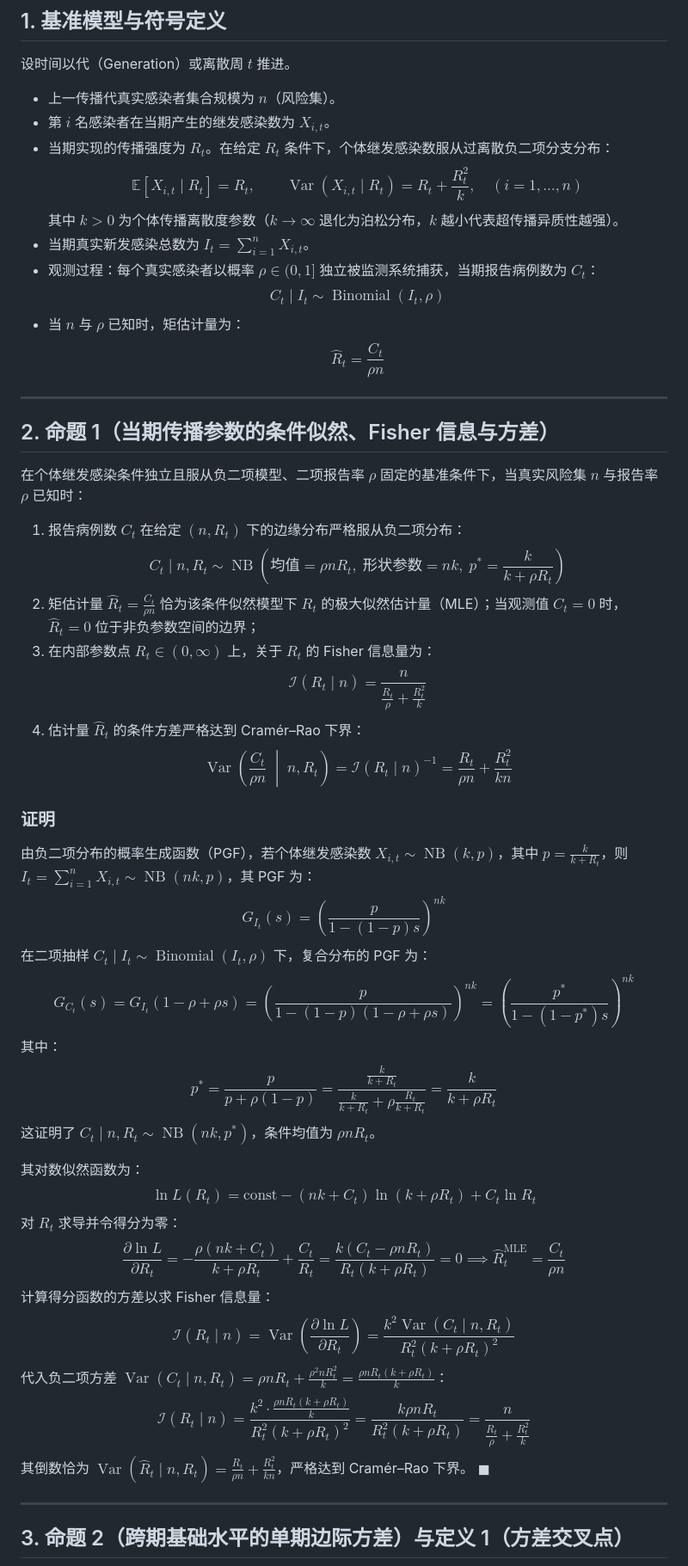
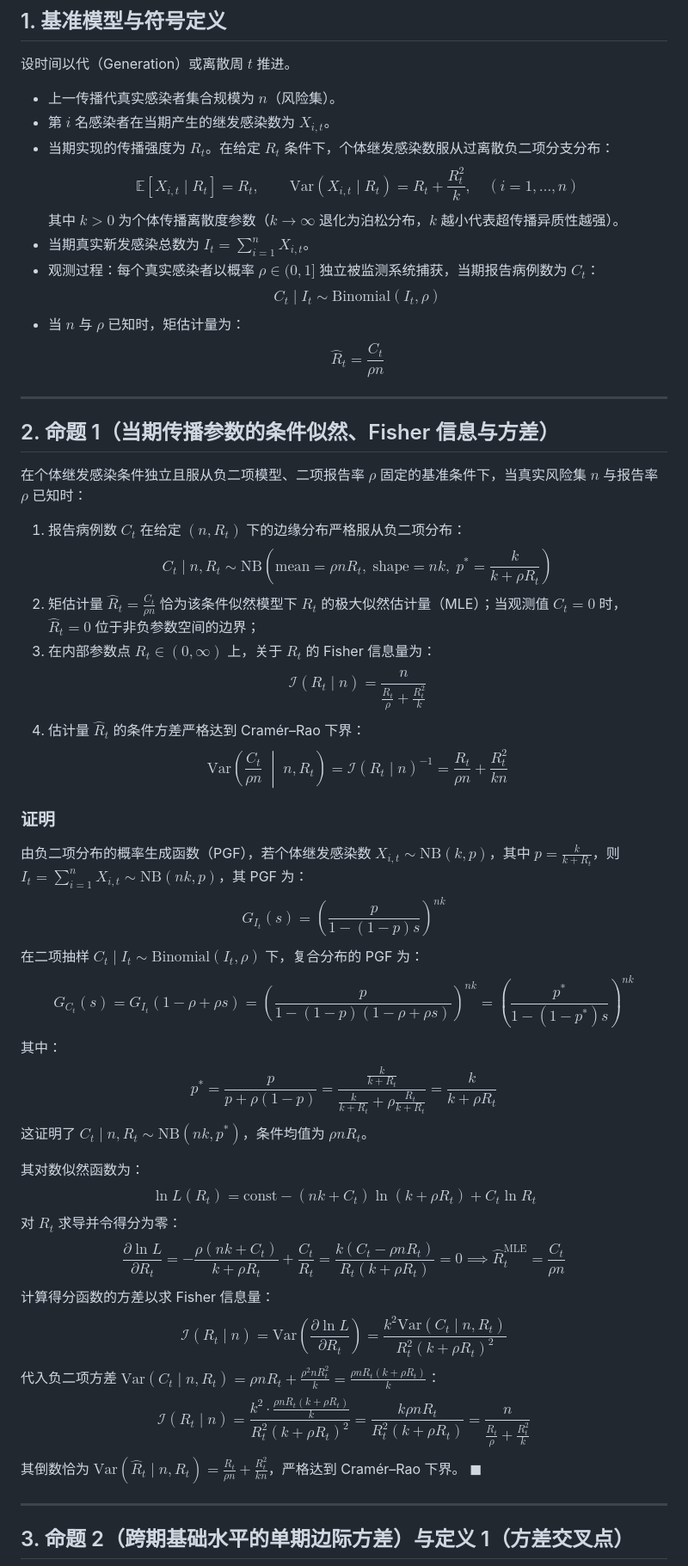
Before and after one commit to wangchi2068/case-count-inference-bottleneck, a Markdown page: theory/propositions_and_proofs.md, the part around one of its changes. Shown at 86% size. GitHub-like rendering.

Commit message:
修复GitHub Markdown数学公式渲染：将KaTeX受限宏\operatorname全面替换为\mathrm，消除网页端'The following macros are not allowed: operatorname'报错

```diff
--- a/theory/propositions_and_proofs.md
+++ b/theory/propositions_and_proofs.md
@@ -10,11 +10,11 @@
 - 上一传播代真实感染者集合规模为 $n$（风险集）。
 - 第 $i$ 名感染者在当期产生的继发感染数为 $X_{i,t}$。
 - 当期实现的传播强度为 $R_t$。在给定 $R_t$ 条件下，个体继发感染数服从过离散负二项分支分布：
-  $$\mathbb{E}[X_{i,t} \mid R_t] = R_t, \qquad \operatorname{Var}(X_{i,t} \mid R_t) = R_t + \frac{R_t^2}{k}, \quad (i = 1, \dots, n)$$
+  $$\mathbb{E}[X_{i,t} \mid R_t] = R_t, \qquad \mathrm{Var}(X_{i,t} \mid R_t) = R_t + \frac{R_t^2}{k}, \quad (i = 1, \dots, n)$$
   其中 $k > 0$ 为个体传播离散度参数（$k \to \infty$ 退化为泊松分布，$k$ 越小代表超传播异质性越强）。
 - 当期真实新发感染总数为 $I_t = \sum_{i=1}^n X_{i,t}$。
 - 观测过程：每个真实感染者以概率 $\rho \in (0, 1]$ 独立被监测系统捕获，当期报告病例数为 $C_t$：
-  $$C_t \mid I_t \sim \operatorname{Binomial}(I_t, \rho)$$
+  $$C_t \mid I_t \sim \mathrm{Binomial}(I_t, \rho)$$
 - 当 $n$ 与 $\rho$ 已知时，矩估计量为：
   $$\widehat{R}_t = \frac{C_t}{\rho n}$$
 
@@ -24,31 +24,31 @@
 
 在个体继发感染条件独立且服从负二项模型、二项报告率 $\rho$ 固定的基准条件下，当真实风险集 $n$ 与报告率 $\rho$ 已知时：
 1. 报告病例数 $C_t$ 在给定 $(n, R_t)$ 下的边缘分布严格服从负二项分布：
-   $$C_t \mid n, R_t \sim \operatorname{NB}\!\left(\text{均值} = \rho n R_t, \; \text{形状参数} = nk, \; p^* = \frac{k}{k + \rho R_t}\right)$$
+   $$C_t \mid n, R_t \sim \mathrm{NB}\!\left(\mathrm{mean} = \rho n R_t, \; \mathrm{shape} = nk, \; p^* = \frac{k}{k + \rho R_t}\right)$$
 2. 矩估计量 $\widehat{R}_t = \frac{C_t}{\rho n}$ 恰为该条件似然模型下 $R_t$ 的极大似然估计量（MLE）；当观测值 $C_t = 0$ 时，$\widehat{R}_t = 0$ 位于非负参数空间的边界；
 3. 在内部参数点 $R_t \in (0, \infty)$ 上，关于 $R_t$ 的 Fisher 信息量为：
    $$\mathcal{I}(R_t \mid n) = \frac{n}{\frac{R_t}{\rho} + \frac{R_t^2}{k}}$$
 4. 估计量 $\widehat{R}_t$ 的条件方差严格达到 Cramér–Rao 下界：
-   $$\operatorname{Var}\!\left(\frac{C_t}{\rho n} \;\middle|\; n, R_t\right) = \mathcal{I}(R_t \mid n)^{-1} = \frac{R_t}{\rho n} + \frac{R_t^2}{k n}$$
+   $$\mathrm{Var}\!\left(\frac{C_t}{\rho n} \;\middle|\; n, R_t\right) = \mathcal{I}(R_t \mid n)^{-1} = \frac{R_t}{\rho n} + \frac{R_t^2}{k n}$$
 
 ### 证明
-由负二项分布的概率生成函数（PGF），若个体继发感染数 $X_{i,t} \sim \operatorname{NB}(k, p)$，其中 $p = \frac{k}{k + R_t}$，则 $I_t = \sum_{i=1}^n X_{i,t} \sim \operatorname{NB}(nk, p)$，其 PGF 为：
+由负二项分布的概率生成函数（PGF），若个体继发感染数 $X_{i,t} \sim \mathrm{NB}(k, p)$，其中 $p = \frac{k}{k + R_t}$，则 $I_t = \sum_{i=1}^n X_{i,t} \sim \mathrm{NB}(nk, p)$，其 PGF 为：
 $$G_{I_t}(s) = \left(\frac{p}{1 - (1-p)s}\right)^{nk}$$
-在二项抽样 $C_t \mid I_t \sim \operatorname{Binomial}(I_t, \rho)$ 下，复合分布的 PGF 为：
+在二项抽样 $C_t \mid I_t \sim \mathrm{Binomial}(I_t, \rho)$ 下，复合分布的 PGF 为：
 $$G_{C_t}(s) = G_{I_t}(1 - \rho + \rho s) = \left(\frac{p}{1 - (1-p)(1 - \rho + \rho s)}\right)^{nk} = \left(\frac{p^*}{1 - (1-p^*)s}\right)^{nk}$$
 其中：
 $$p^* = \frac{p}{p + \rho(1-p)} = \frac{\frac{k}{k+R_t}}{\frac{k}{k+R_t} + \rho \frac{R_t}{k+R_t}} = \frac{k}{k + \rho R_t}$$
-这证明了 $C_t \mid n, R_t \sim \operatorname{NB}(nk, p^*)$，条件均值为 $\rho n R_t$。
+这证明了 $C_t \mid n, R_t \sim \mathrm{NB}(nk, p^*)$，条件均值为 $\rho n R_t$。
 
 其对数似然函数为：
 $$\ln L(R_t) = \text{const} - (nk + C_t) \ln(k + \rho R_t) + C_t \ln R_t$$
 对 $R_t$ 求导并令得分为零：
 $$\frac{\partial \ln L}{\partial R_t} = -\frac{\rho(nk + C_t)}{k + \rho R_t} + \frac{C_t}{R_t} = \frac{k(C_t - \rho n R_t)}{R_t(k + \rho R_t)} = 0 \implies \widehat{R}_t^{\text{MLE}} = \frac{C_t}{\rho n}$$
 计算得分函数的方差以求 Fisher 信息量：
-$$\mathcal{I}(R_t \mid n) = \operatorname{Var}\left(\frac{\partial \ln L}{\partial R_t}\right) = \frac{k^2 \operatorname{Var}(C_t \mid n, R_t)}{R_t^2(k + \rho R_t)^2}$$
-代入负二项方差 $\operatorname{Var}(C_t \mid n, R_t) = \rho n R_t + \frac{\rho^2 n R_t^2}{k} = \frac{\rho n R_t(k + \rho R_t)}{k}$：
+$$\mathcal{I}(R_t \mid n) = \mathrm{Var}\left(\frac{\partial \ln L}{\partial R_t}\right) = \frac{k^2 \mathrm{Var}(C_t \mid n, R_t)}{R_t^2(k + \rho R_t)^2}$$
+代入负二项方差 $\mathrm{Var}(C_t \mid n, R_t) = \rho n R_t + \frac{\rho^2 n R_t^2}{k} = \frac{\rho n R_t(k + \rho R_t)}{k}$：
 $$\mathcal{I}(R_t \mid n) = \frac{k^2 \cdot \frac{\rho n R_t(k + \rho R_t)}{k}}{R_t^2(k + \rho R_t)^2} = \frac{k \rho n R_t}{R_t^2(k + \rho R_t)} = \frac{n}{\frac{R_t}{\rho} + \frac{R_t^2}{k}}$$
-其倒数恰为 $\operatorname{Var}(\widehat{R}_t \mid n, R_t) = \frac{R_t}{\rho n} + \frac{R_t^2}{kn}$，严格达到 Cramér–Rao 下界。 $\blacksquare$
+其倒数恰为 $\mathrm{Var}(\widehat{R}_t \mid n, R_t) = \frac{R_t}{\rho n} + \frac{R_t^2}{kn}$，严格达到 Cramér–Rao 下界。 $\blacksquare$
 
 ---
 
```
Also changed, not shown: other parts of theory/propositions_and_proofs.md (+21 -21 lines).
